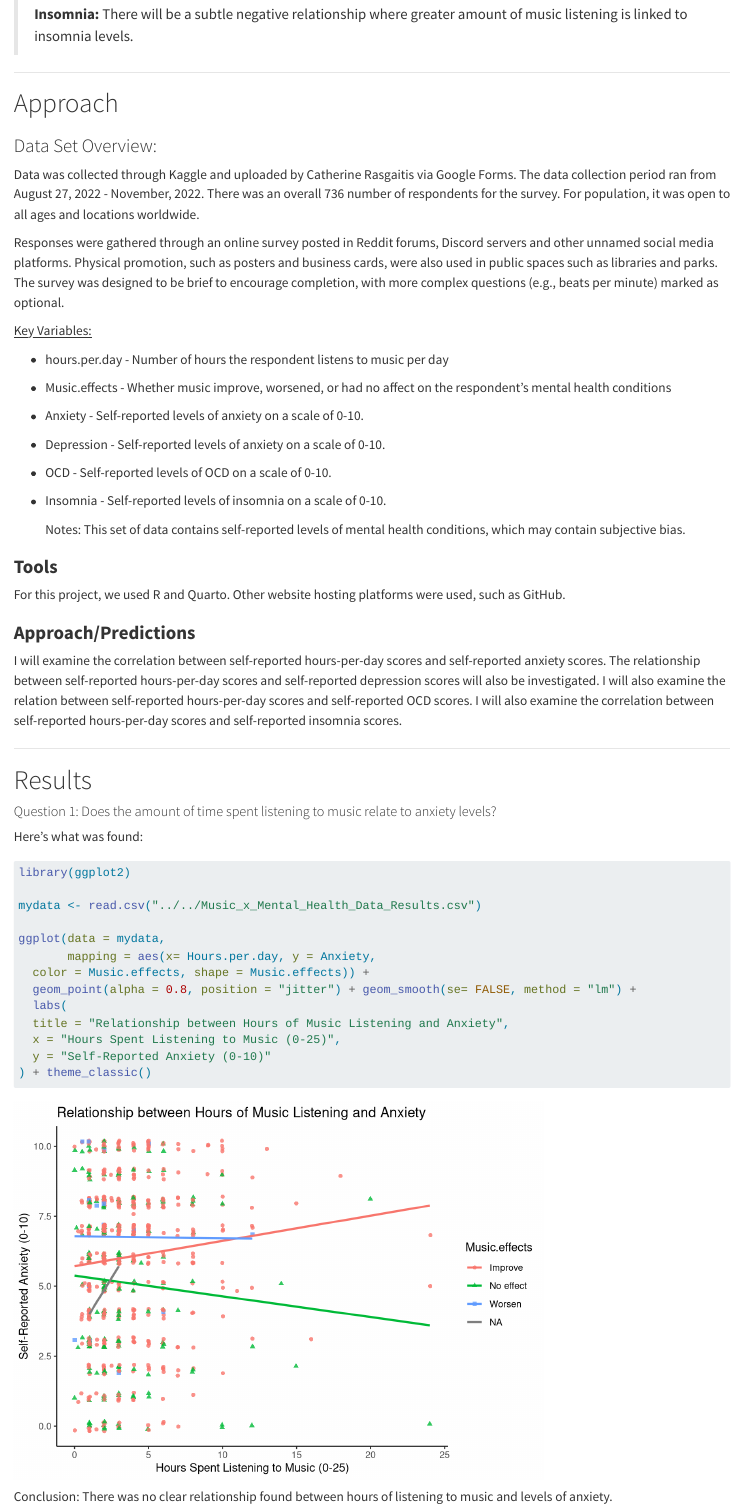
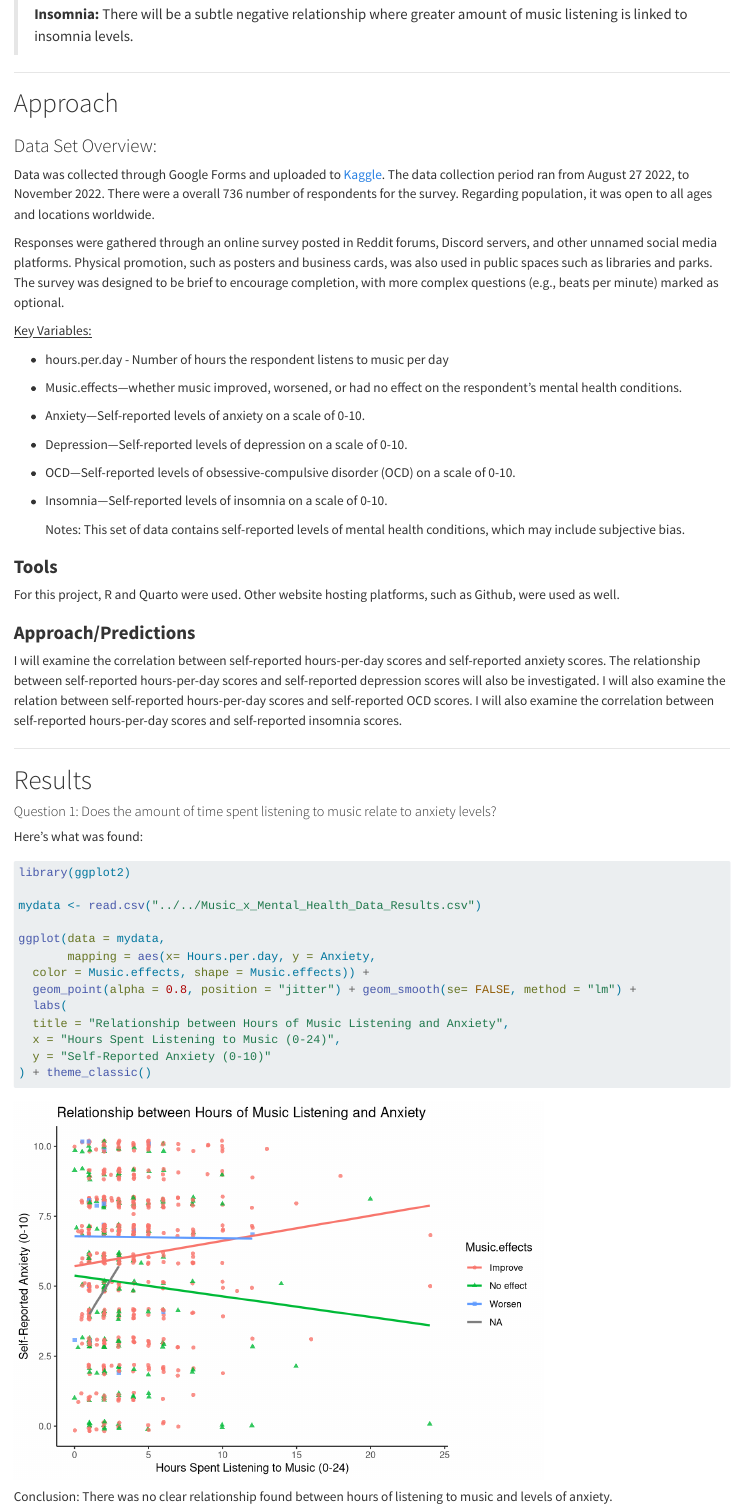
Before and after one commit to jgaray1/jg_first_blog, a Quarto document (posts/my_first_post/index.qmd): the page in a window 1100 px wide, from 840 px down. Rendered offline with R 4.5, knitr and Pandoc in place of Quarto, with nearby package versions; code that draws random numbers runs with fixed seeds of ours.

Commit message:
the final FINAL commit :)

````diff
--- a/posts/my_first_post/index.qmd
+++ b/posts/my_first_post/index.qmd
@@ -2,7 +2,7 @@
 title: "My R Project"
 author: "Jocelyn Garay"
 date: "2025-08-08"
-categories: [projects]
+categories: [data science projects]
 ---
 
 ------------------------------------------------------------------------
@@ -39,29 +39,29 @@ This project explores the relationship between the amount of time people spend l
 
 ### Data Set Overview:
 
-Data was collected through Kaggle and uploaded by Catherine Rasgaitis via Google Forms. The data collection period ran from August 27, 2022 - November, 2022. There was an overall 736 number of respondents for the survey. For population, it was open to all ages and locations worldwide.
+Data was collected through Google Forms and uploaded to [Kaggle](https://www.kaggle.com/datasets/catherinerasgaitis/mxmh-survey-results/data). The data collection period ran from August 27 2022, to November 2022. There were a overall 736 number of respondents for the survey. Regarding population, it was open to all ages and locations worldwide.
 
-Responses were gathered through an online survey posted in Reddit forums, Discord servers and other unnamed social media platforms. Physical promotion, such as posters and business cards, were also used in public spaces such as libraries and parks. The survey was designed to be brief to encourage completion, with more complex questions (e.g., beats per minute) marked as optional.
+Responses were gathered through an online survey posted in Reddit forums, Discord servers, and other unnamed social media platforms. Physical promotion, such as posters and business cards, was also used in public spaces such as libraries and parks. The survey was designed to be brief to encourage completion, with more complex questions (e.g., beats per minute) marked as optional.
 
 [Key Variables:]{.underline}
 
 -   hours.per.day - Number of hours the respondent listens to music per day
 
--   Music.effects - Whether music improve, worsened, or had no affect on the respondent's mental health conditions
+-   Music.effects—whether music improved, worsened, or had no effect on the respondent's mental health conditions.
 
--   Anxiety - Self-reported levels of anxiety on a scale of 0-10.
+-   Anxiety—Self-reported levels of anxiety on a scale of 0-10.
 
--   Depression - Self-reported levels of anxiety on a scale of 0-10.
+-   Depression—Self-reported levels of depression on a scale of 0-10.
 
--   OCD - Self-reported levels of OCD on a scale of 0-10.
+-   OCD—Self-reported levels of obsessive-compulsive disorder (OCD) on a scale of 0-10.
 
--   Insomnia - Self-reported levels of insomnia on a scale of 0-10.
+-   Insomnia—Self-reported levels of insomnia on a scale of 0-10.
 
-    Notes: This set of data contains self-reported levels of mental health conditions, which may contain subjective bias.
+    Notes: This set of data contains self-reported levels of mental health conditions, which may include subjective bias.
 
 ### **Tools**
 
-For this project, we used R and Quarto. Other website hosting platforms were used, such as GitHub.
+For this project, R and Quarto were used. Other website hosting platforms, such as Github, were used as well.
 
 ### **Approach/Predictions**
 
@@ -88,7 +88,7 @@ ggplot(data = mydata,
   geom_point(alpha = 0.8, position = "jitter") + geom_smooth(se= FALSE, method = "lm") +
   labs(
   title = "Relationship between Hours of Music Listening and Anxiety",
-  x = "Hours Spent Listening to Music (0-25)",
+  x = "Hours Spent Listening to Music (0-24)",
   y = "Self-Reported Anxiety (0-10)"
 ) + theme_classic()
 ```
````
Also changed, not shown: docs/search.json, posts/my_first_post/index.qmd (14 more changed lines), 6 other files.
